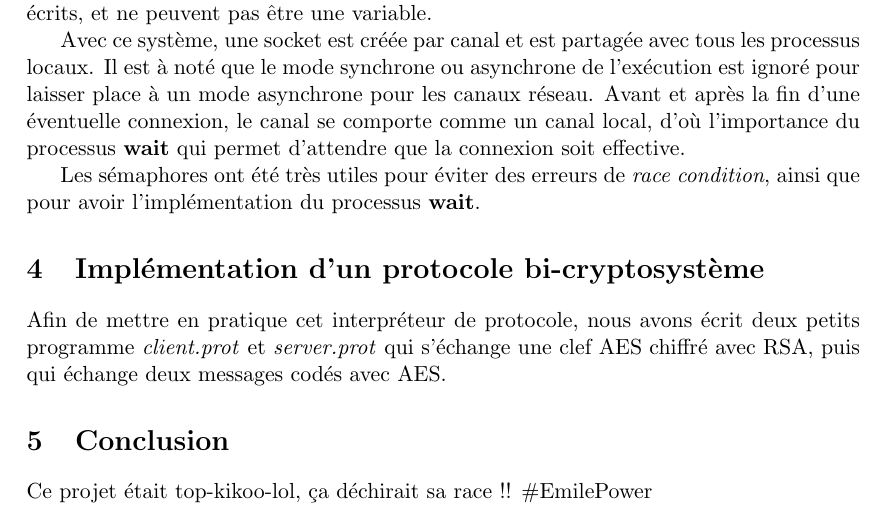
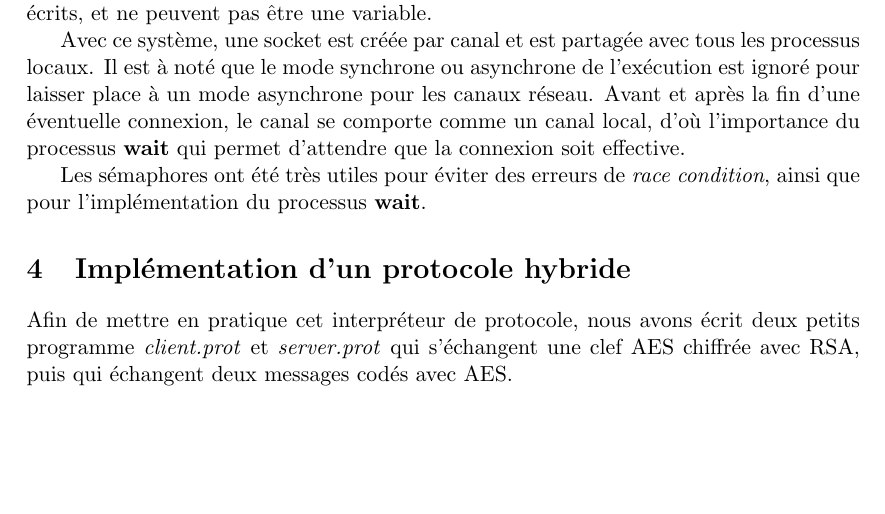
Before and after one commit to Elesthor/Early-Moose, a LaTeX document (rapport3.tex): part of page 5 of 5, cut so that both start at the same text, the shorter picture padded with empty space. Compiled offline with pdfLaTeX.

Commit message:
hybride evince ../../part3.pdf & :)

```diff
--- a/rapport3.tex
+++ b/rapport3.tex
@@ -161,14 +161,10 @@ Notons que par souci de simplicité les hôtes et les ports doivent être direct
 
 Avec ce système, une socket est créée par canal et est partagée avec tous les processus locaux. Il est à noté que le mode synchrone ou asynchrone de l’exécution est ignoré pour laisser place à un mode asynchrone pour les canaux réseau. Avant et après la fin d'une éventuelle connexion, le canal se comporte comme un canal local, d'où l'importance du processus \textbf{wait} qui permet d'attendre que la connexion soit effective.
 
-Les sémaphores ont été très utiles pour éviter des erreurs de \emph{race condition}, ainsi que pour avoir l'implémentation du processus \textbf{wait}.
+Les sémaphores ont été très utiles pour éviter des erreurs de \emph{race condition}, ainsi que pour l'implémentation du processus \textbf{wait}.
 
-\section{Implémentation d'un protocole bi-cryptosystème}
+\section{Implémentation d'un protocole hybride}
 
-Afin de mettre en pratique cet interpréteur de protocole, nous avons écrit deux petits programme \emph{client.prot} et \emph{server.prot} qui s'échange une clef AES chiffré avec RSA, puis qui échange deux messages codés avec AES.
+Afin de mettre en pratique cet interpréteur de protocole, nous avons écrit deux petits programme \emph{client.prot} et \emph{server.prot} qui s'échangent une clef AES chiffrée avec RSA, puis qui échangent deux messages codés avec AES.
 
-\section{Conclusion}
-
-Ce projet était top-kikoo-lol, ça déchirait sa race !!
-\#EmilePower
 \end{document}
```
